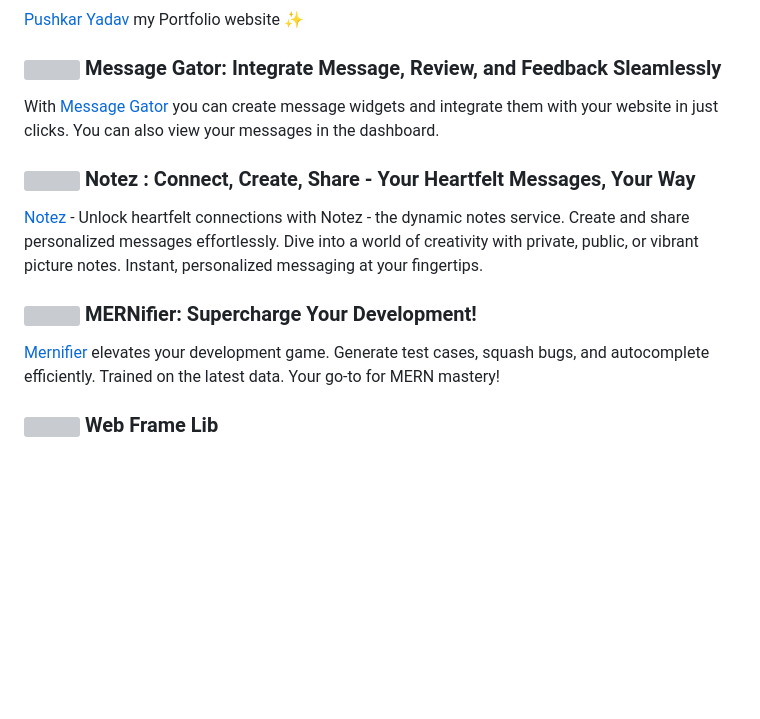
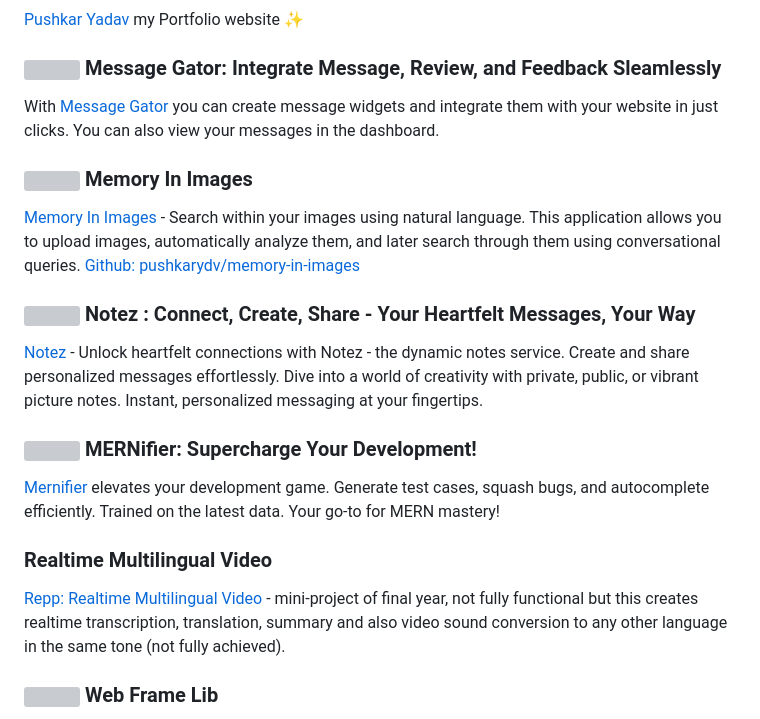
Before and after one commit to pushkarydv/pushkarydv, a Markdown page: Readme.md, the part around the change. Rendered like a GitHub page; blank space fills up the shorter version; grey boxes are pictures that could not be loaded.

```diff
--- a/Readme.md
+++ b/Readme.md
@@ -15,6 +15,10 @@
 
 With [Message Gator](https://mg.pushkaryadav.in/) you can create message widgets and integrate them with your website in just clicks. You can also view your messages in the dashboard.
 
+### <img src="https://memory-in-images.vercel.app/logo.png" height="16px" /> Memory In Images
+
+[Memory In Images](https://memory-in-images.vercel.app) - Search within your images using natural language. This application allows you to upload images, automatically analyze them, and later search through them using conversational queries. [Github: pushkarydv/memory-in-images](https://github.com/pushkarydv/memory-in-images)
+
 ### <img src="https://notez.writewrap.in/logo.png" height="16px" /> Notez : Connect, Create, Share - Your Heartfelt Messages, Your Way
 
 [Notez](https://notez.writewrap.in/) - Unlock heartfelt connections with Notez - the dynamic notes service. Create and share personalized messages effortlessly. Dive into a world of creativity with private, public, or vibrant picture notes. Instant, personalized messaging at your fingertips.
@@ -22,6 +26,10 @@ With [Message Gator](https://mg.pushkaryadav.in/) you can create message widgets
 ### <img src="https://mernifier.itsvg.in/logo.png" height="16px" />  MERNifier: Supercharge Your Development!
 
 [Mernifier](https://mernifier.itsvg.in/) elevates your development game. Generate test cases, squash bugs, and autocomplete efficiently. Trained on the latest data. Your go-to for MERN mastery!
+
+### Realtime Multilingual Video
+
+[Repp: Realtime Multilingual Video](https://github.com/pushkarydv/realtime-multilingual-video) - mini-project of final year, not fully functional but this creates realtime transcription, translation, summary and also video sound conversion to any other language in the same tone (not fully achieved).
 
 ### <img src="https://web-frame-lib.vercel.app/logo.png" height="16px" /> Web Frame Lib
 
```
